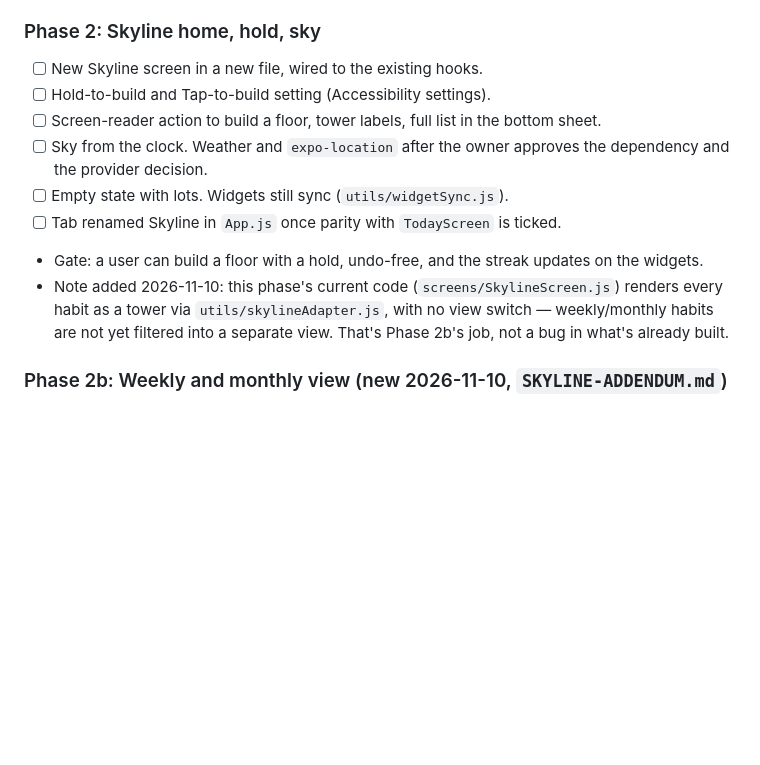
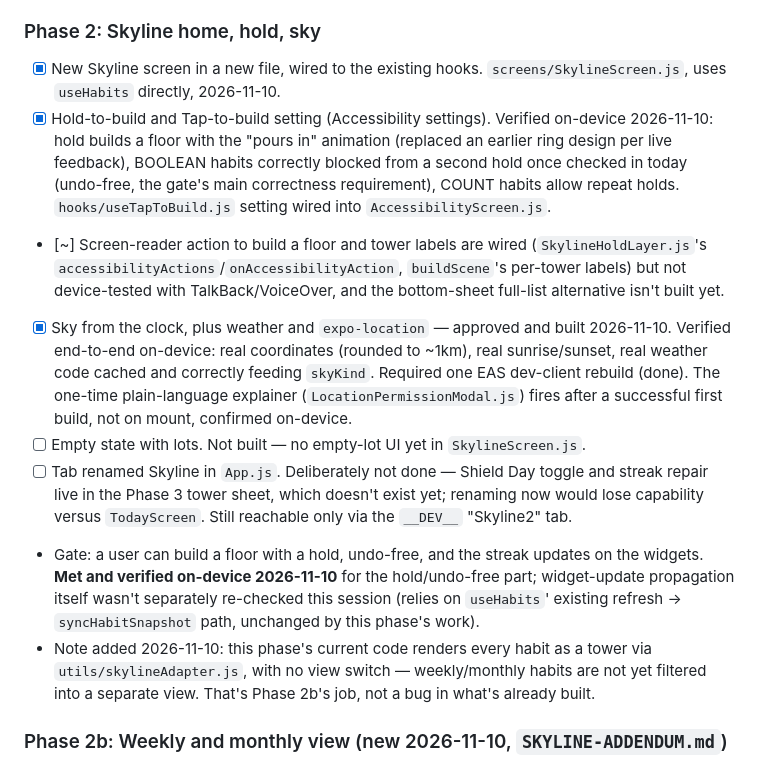
Before and after one commit to sa1dasari/habituate, a Markdown page: SKYLINE.md, the part around the change. Drawn GitHub-style; blank space fills up the shorter version.

Commit message:
Verify Phase 2 gate on-device: hold-to-build and weather/location
Confirmed on the owner's Android device: hold builds a floor with the
undo-free guard working correctly (BOOLEAN habits blocked from a
second hold once checked in today, COUNT habits allow repeats), and
the weather/location pass works end-to-end — real coordinates rounded
to ~1km, real sunrise/sunset, real weather code cached and feeding
skyKind, the one-time location explainer firing after a build rather
than on mount.

Marked honestly incomplete: the bottom-sheet non-visual list, empty-
lot state, and the tab rename (still deliberately deferred to Phase 3,
since Shield Day/streak repair live in the tower sheet that doesn't
exist yet).

Co-Authored-By: Claude Sonnet 5 <noreply@anthropic.com>
Claude-Session: https://claude.ai/code/session_01UvWD34jdQnQSsoUUbAS86H

```diff
--- a/SKYLINE.md
+++ b/SKYLINE.md
@@ -206,14 +206,14 @@ Revised 2026-11-10 (`SKYLINE-ADDENDUM.md` section 8) — not yet applied to the
 - Gate: a dev-only screen (`screens/dev/SkylineEngineScreen.js`, replacing the Phase 0 spike tab) renders the fixture skyline in both light and dark, across all 6 sky kinds, checked on-device (Android) 2026-11-08/09 — all floor/lifecycle states visually confirmed distinct in both modes. Not verified: iPhone (none available), actual on-screen frame time with this real shape count (Phase 0's spike numbers are the standing evidence; Phase 2 is the next point real interaction/animation gets measured). Two advisory-review subagents (mobile lens, product lens) were spawned per the working agreement but both failed on a weekly API limit before producing output — the review was done directly instead (self-review caught the two issues fixed above: the run-band state was silently unimplemented, and monument relied on a color-only signal).
 
 ### Phase 2: Skyline home, hold, sky
-- [ ] New Skyline screen in a new file, wired to the existing hooks.
-- [ ] Hold-to-build and Tap-to-build setting (Accessibility settings).
-- [ ] Screen-reader action to build a floor, tower labels, full list in the bottom sheet.
-- [ ] Sky from the clock. Weather and `expo-location` after the owner approves the dependency and the provider decision.
-- [ ] Empty state with lots. Widgets still sync (`utils/widgetSync.js`).
-- [ ] Tab renamed Skyline in `App.js` once parity with `TodayScreen` is ticked.
-- Gate: a user can build a floor with a hold, undo-free, and the streak updates on the widgets.
-- Note added 2026-11-10: this phase's current code (`screens/SkylineScreen.js`) renders every habit as a tower via `utils/skylineAdapter.js`, with no view switch — weekly/monthly habits are not yet filtered into a separate view. That's Phase 2b's job, not a bug in what's already built.
+- [x] New Skyline screen in a new file, wired to the existing hooks. `screens/SkylineScreen.js`, uses `useHabits` directly, 2026-11-10.
+- [x] Hold-to-build and Tap-to-build setting (Accessibility settings). Verified on-device 2026-11-10: hold builds a floor with the "pours in" animation (replaced an earlier ring design per live feedback), BOOLEAN habits correctly blocked from a second hold once checked in today (undo-free, the gate's main correctness requirement), COUNT habits allow repeat holds. `hooks/useTapToBuild.js` setting wired into `AccessibilityScreen.js`.
+- [~] Screen-reader action to build a floor and tower labels are wired (`SkylineHoldLayer.js`'s `accessibilityActions`/`onAccessibilityAction`, `buildScene`'s per-tower labels) but not device-tested with TalkBack/VoiceOver, and the bottom-sheet full-list alternative isn't built yet.
+- [x] Sky from the clock, plus weather and `expo-location` — approved and built 2026-11-10. Verified end-to-end on-device: real coordinates (rounded to ~1km), real sunrise/sunset, real weather code cached and correctly feeding `skyKind`. Required one EAS dev-client rebuild (done). The one-time plain-language explainer (`LocationPermissionModal.js`) fires after a successful first build, not on mount, confirmed on-device.
+- [ ] Empty state with lots. Not built — no empty-lot UI yet in `SkylineScreen.js`.
+- [ ] Tab renamed Skyline in `App.js`. Deliberately not done — Shield Day toggle and streak repair live in the Phase 3 tower sheet, which doesn't exist yet; renaming now would lose capability versus `TodayScreen`. Still reachable only via the `__DEV__` "Skyline2" tab.
+- Gate: a user can build a floor with a hold, undo-free, and the streak updates on the widgets. **Met and verified on-device 2026-11-10** for the hold/undo-free part; widget-update propagation itself wasn't separately re-checked this session (relies on `useHabits`' existing refresh → `syncHabitSnapshot` path, unchanged by this phase's work).
+- Note added 2026-11-10: this phase's current code renders every habit as a tower via `utils/skylineAdapter.js`, with no view switch — weekly/monthly habits are not yet filtered into a separate view. That's Phase 2b's job, not a bug in what's already built.
 
 ### Phase 2b: Weekly and monthly view (new 2026-11-10, `SKYLINE-ADDENDUM.md`)
 - [ ] View switch (Daily / Weekly and monthly) on the Skyline screen — not a fifth tab, remembers last choice, shows a count badge when the other view has something open today.
```
